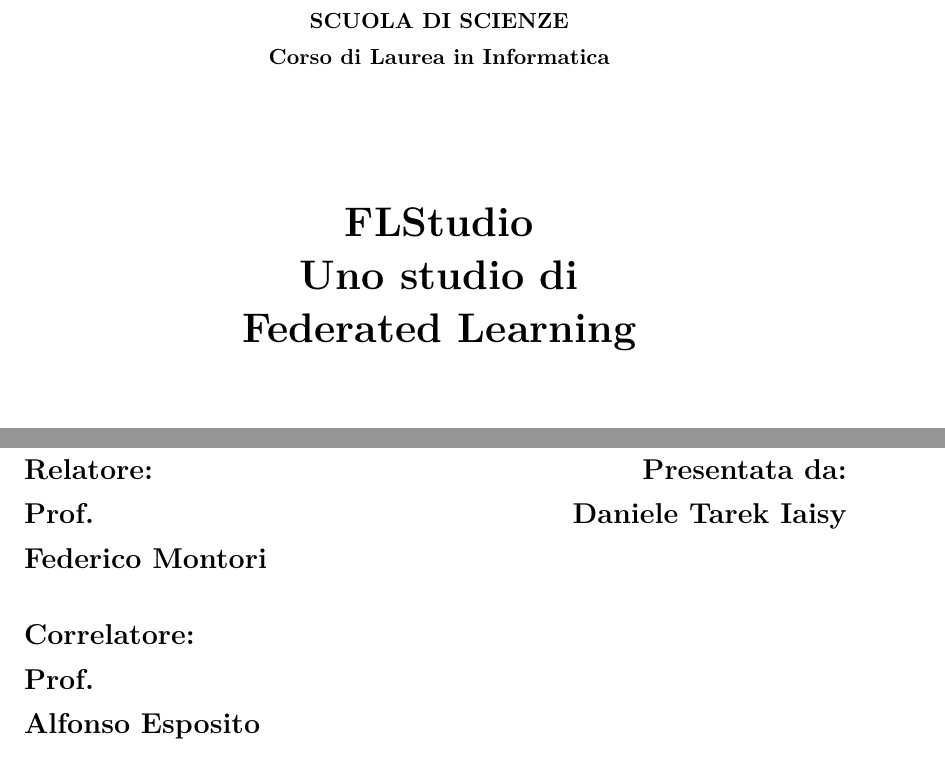
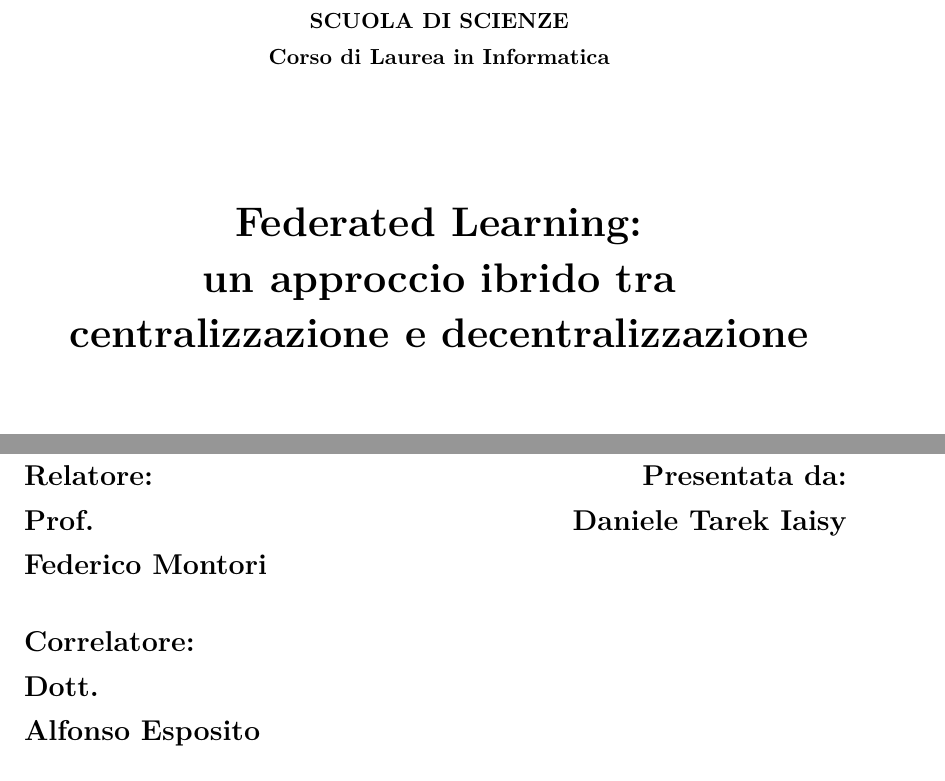
Before and after one commit to Tarekun/flstudio, a LaTeX thesis (thesis/thesis.tex): two parts of page 1 of 46, joined at a grey line, cut so that both start at the same text. Compiled offline with pdfLaTeX.

Commit message:
change front

```diff
--- a/thesis/thesis.tex
+++ b/thesis/thesis.tex
@@ -56,11 +56,11 @@ Corso di Laurea in Informatica }}
 \end{center}
 \vspace{15mm}
 \begin{center}
-{\LARGE{\bf FLStudio}}\\
+{\LARGE{\bf Federated Learning:}}\\
 \vspace{3mm}
-{\LARGE{\bf Uno studio di}}\\
+{\LARGE{\bf un approccio ibrido tra}}\\
 \vspace{3mm}
-{\LARGE{\bf Federated Learning}}\\
+{\LARGE{\bf centralizzazione e decentralizzazione}}\\
 \end{center}
 \vspace{40mm}
 \par
@@ -70,7 +70,7 @@ Corso di Laurea in Informatica }}
     Prof.\\
     Federico Montori\\[1em]
     Correlatore:\\
-    Prof.\\
+    Dott.\\
     Alfonso Esposito}
 \end{minipage}
 \hfill
```
